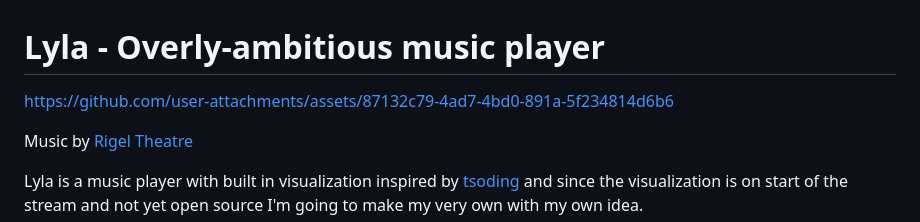
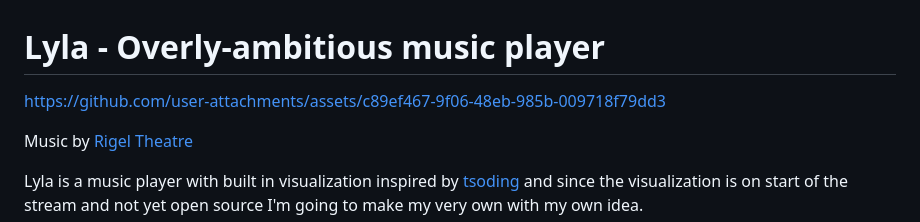
Before and after one commit to UnknownRori/lyla, a Markdown page: README.md, the part around the change. Drawn GitHub-style.

```diff
--- a/README.md
+++ b/README.md
@@ -1,8 +1,6 @@
 # Lyla - Overly-ambitious music player
 
-
-
-https://github.com/user-attachments/assets/87132c79-4ad7-4bd0-891a-5f234814d6b6
+https://github.com/user-attachments/assets/c89ef467-9f06-48eb-985b-009718f79dd3
 
 Music by [Rigel Theatre](https://www.rigeltheatre.com/)
 
```
